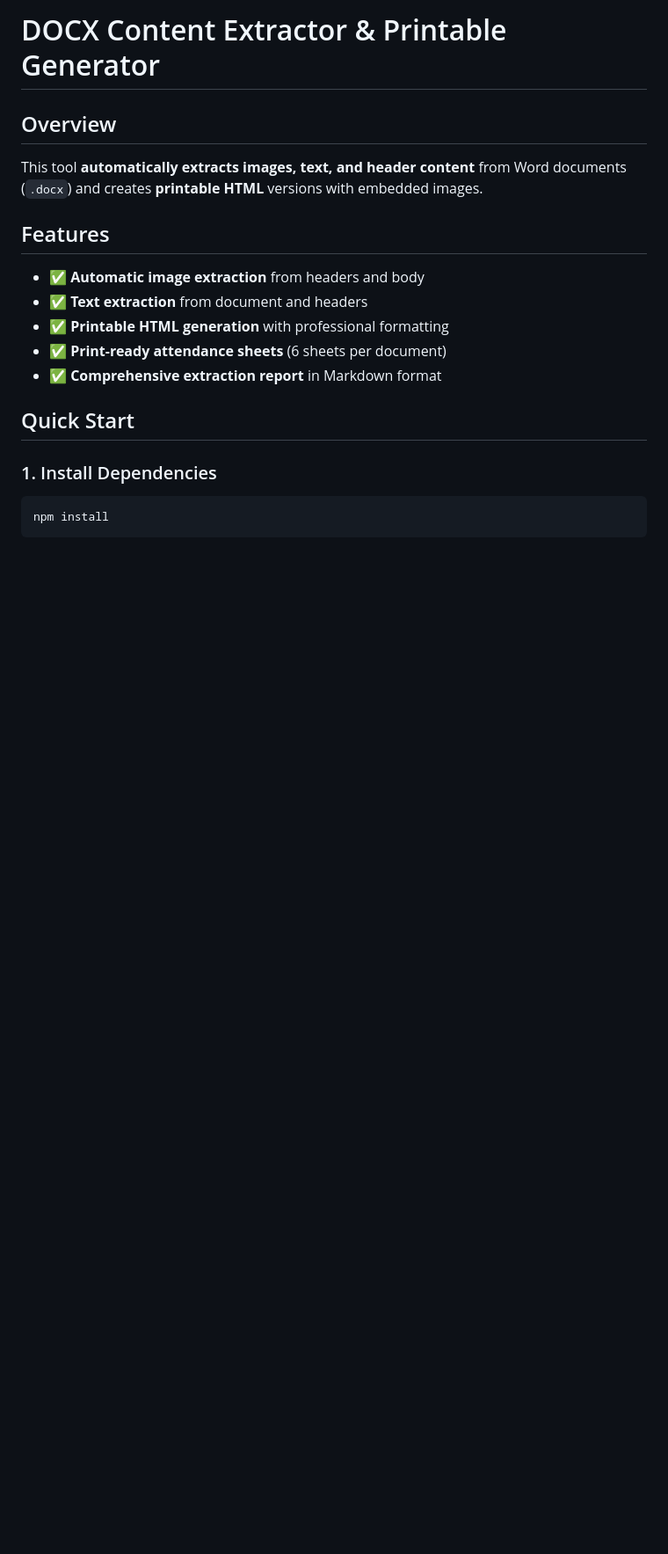
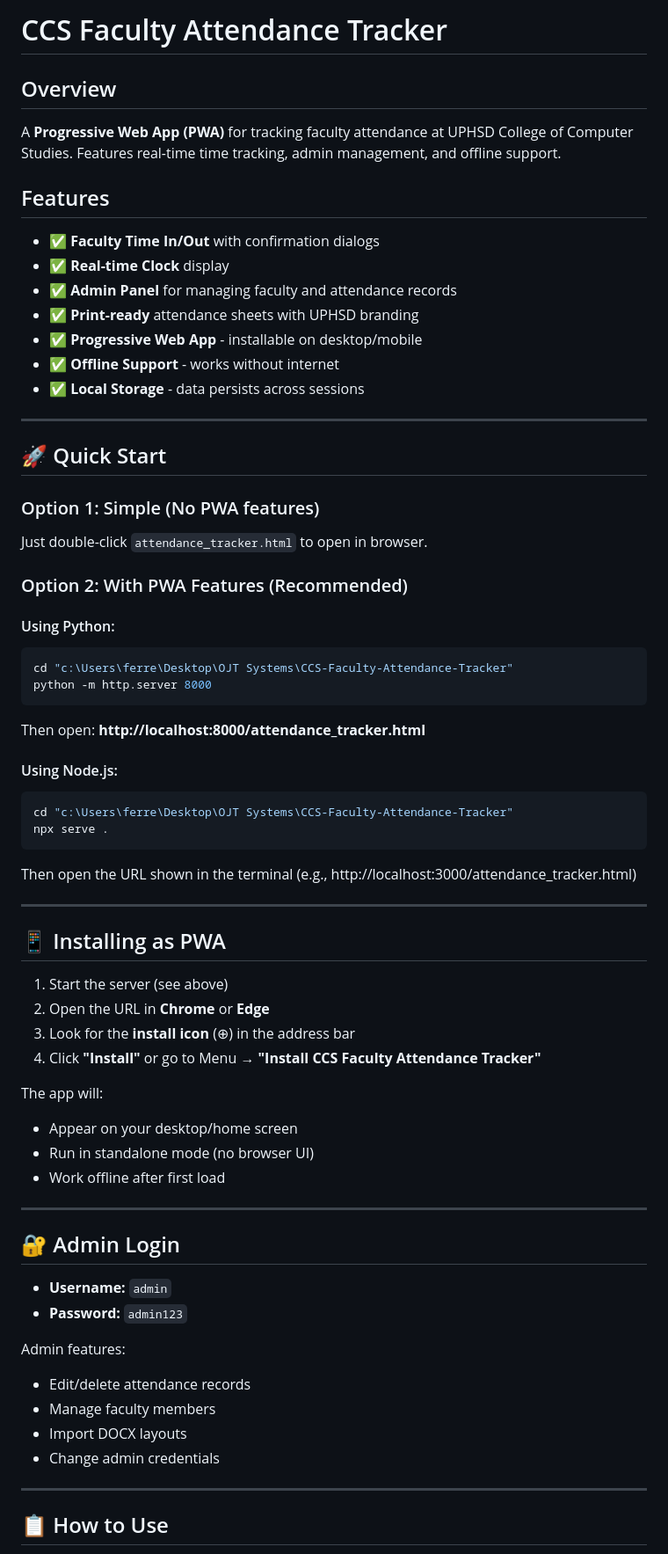
Before and after one commit to UPHSD-Molino-CCS-OJT/CCS-Faculty-Attendance-Tracker, a Markdown page: README.md, the part around one of its changes. Shown at 88% size. GitHub-like rendering; blank space fills up the shorter version.

````diff
--- a/README.md
+++ b/README.md
@@ -1,17 +1,68 @@
-# DOCX Content Extractor & Printable Generator
+# CCS Faculty Attendance Tracker
 
 ## Overview
-This tool **automatically extracts images, text, and header content** from Word documents (`.docx`) and creates **printable HTML** versions with embedded images.
+A **Progressive Web App (PWA)** for tracking faculty attendance at UPHSD College of Computer Studies. Features real-time time tracking, admin management, and offline support.
 
 ## Features
-- ✅ **Automatic image extraction** from headers and body
-- ✅ **Text extraction** from document and headers
-- ✅ **Printable HTML generation** with professional formatting
-- ✅ **Print-ready attendance sheets** (6 sheets per document)
-- ✅ **Comprehensive extraction report** in Markdown format
+- ✅ **Faculty Time In/Out** with confirmation dialogs
+- ✅ **Real-time Clock** display
+- ✅ **Admin Panel** for managing faculty and attendance records
+- ✅ **Print-ready** attendance sheets with UPHSD branding
+- ✅ **Progressive Web App** - installable on desktop/mobile
+- ✅ **Offline Support** - works without internet
+- ✅ **Local Storage** - data persists across sessions
 
-## Quick Start
+---
 
-### 1. Install Dependencies
+## 🚀 Quick Start
+
+### Option 1: Simple (No PWA features)
+Just double-click `attendance_tracker.html` to open in browser.
+
+### Option 2: With PWA Features (Recommended)
+
+#### Using Python:
 ```bash
-npm install
+cd "c:\Users\ferre\Desktop\OJT Systems\CCS-Faculty-Attendance-Tracker"
+python -m http.server 8000
+```
+Then open: **http://localhost:8000/attendance_tracker.html**
+
+#### Using Node.js:
+```bash
+cd "c:\Users\ferre\Desktop\OJT Systems\CCS-Faculty-Attendance-Tracker"
+npx serve .
+```
+Then open the URL shown in the terminal (e.g., http://localhost:3000/attendance_tracker.html)
+
+---
+
+## 📱 Installing as PWA
+
+1. Start the server (see above)
+2. Open the URL in **Chrome** or **Edge**
+3. Look for the **install icon** (⊕) in the address bar
+4. Click **"Install"** or go to Menu → **"Install CCS Faculty Attendance Tracker"**
+
+The app will:
+- Appear on your desktop/home screen
+- Run in standalone mode (no browser UI)
+- Work offline after first load
+
+---
+
+## 🔐 Admin Login
+
+- **Username:** `admin`
+- **Password:** `admin123`
+
+Admin features:
+- Edit/delete attendance records
+- Manage faculty members
+- Import DOCX layouts
+- Change admin credentials
+
+---
+
+## 📋 How to Use
+
````
Also changed, not shown: other parts of README.md (+60 -104 lines).
